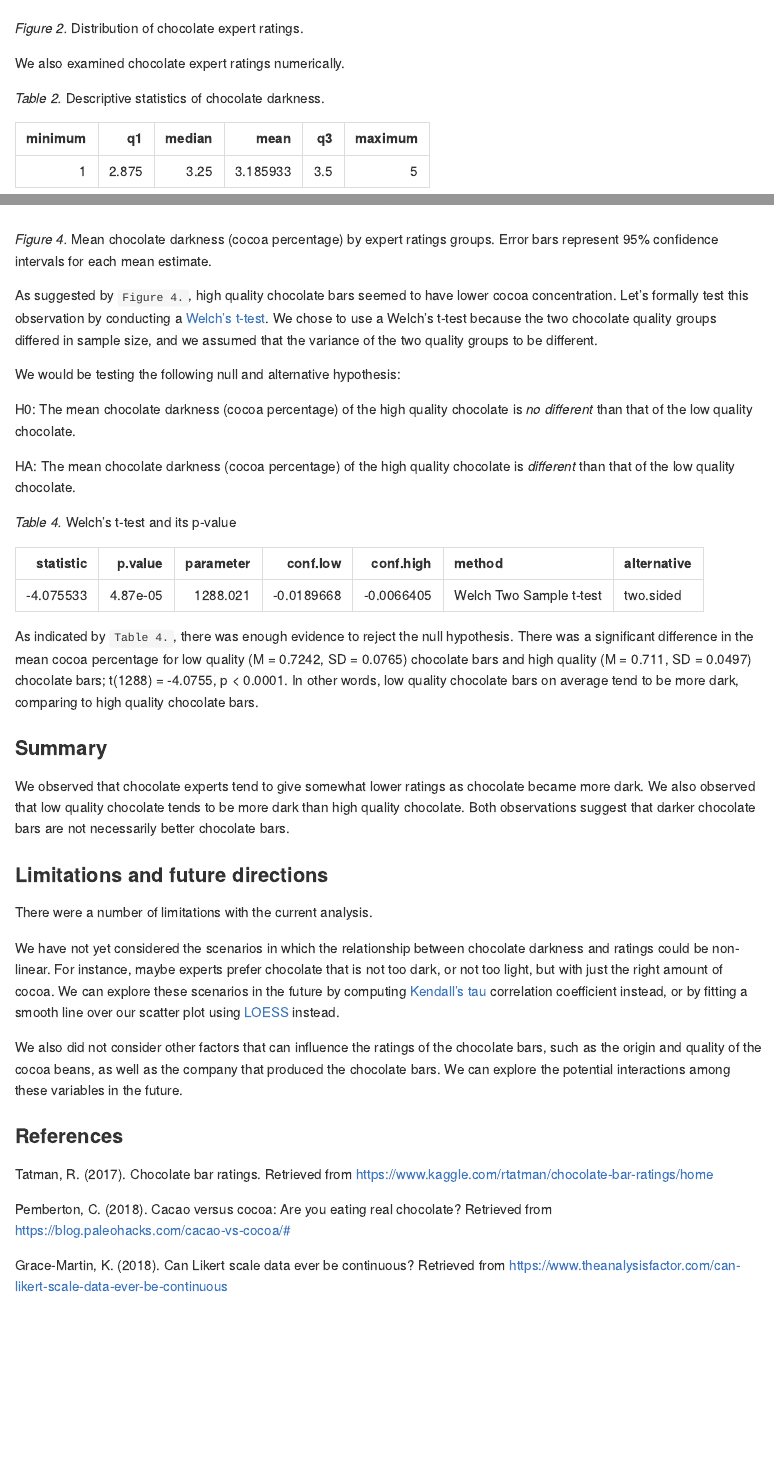
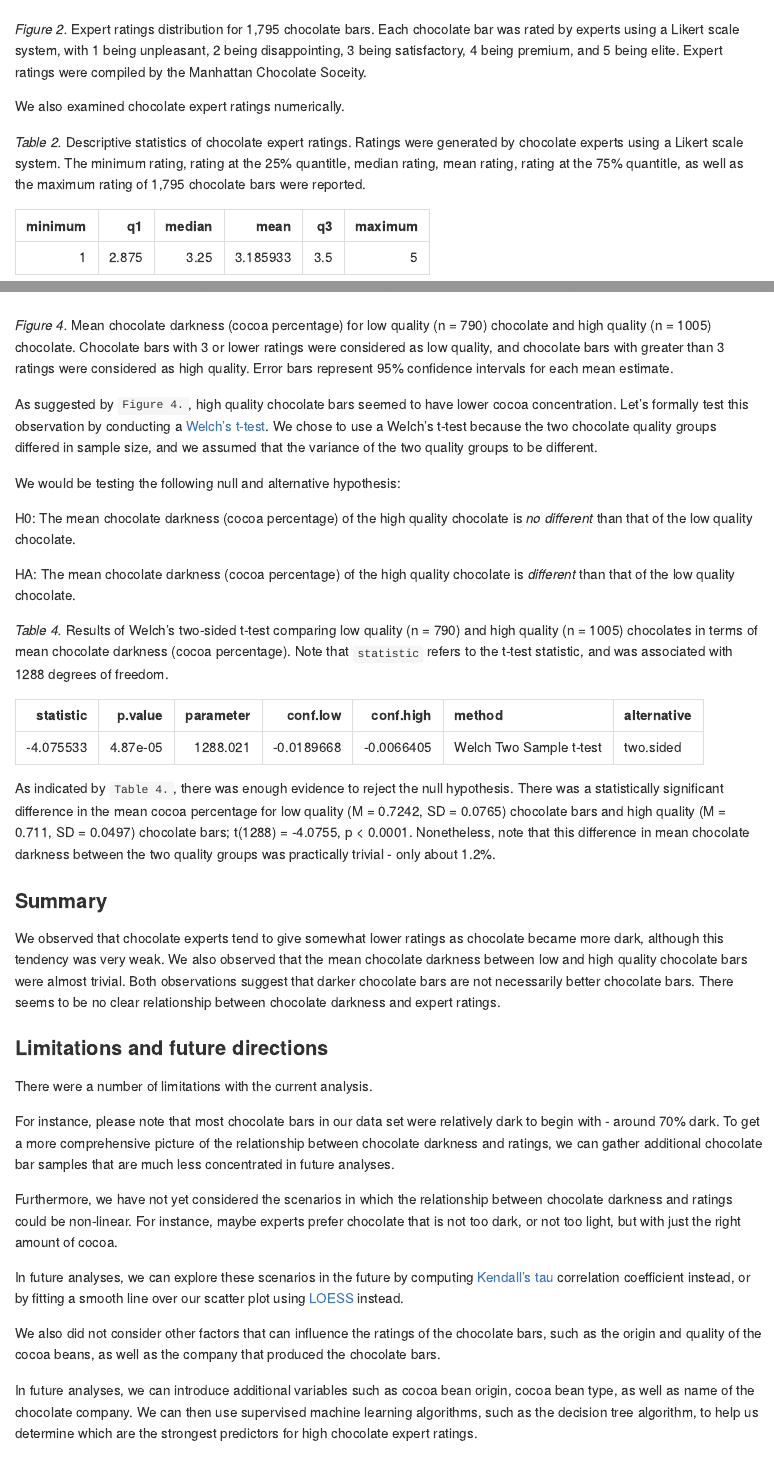
Before and after one commit to UBC-MDS/DSCI522_blei7_georgejjw_coco, an R Markdown document (src/generate_report.Rmd): the page in a window 1100 px wide, from 2080 px down before the commit and from 2110 px down after it, so that both start at the same text, and a second part further down, joined at a grey line. Rendered offline with R 4.5, knitr and Pandoc, with nearby package versions.

Commit message:
Updated captions and toned down conclusions

````diff
--- a/src/generate_report.Rmd
+++ b/src/generate_report.Rmd
@@ -60,11 +58,11 @@ Next, we examined chocolate expert ratings visually.
 include_graphics("../results/rating_dist.jpg")
 ```
 
-*Figure 2.* Distribution of chocolate expert ratings.
+*Figure 2.* Expert ratings distribution for 1,795 chocolate bars. Each chocolate bar was rated by experts using a Likert scale system, with 1 being unpleasant, 2 being disappointing, 3 being satisfactory, 4 being premium, and 5 being elite. Expert ratings were compiled by the Manhattan Chocolate Soceity.
 
 We also examined chocolate expert ratings numerically.
 
-*Table 2.* Descriptive statistics of chocolate darkness.
+*Table 2.* Descriptive statistics of chocolate expert ratings. Ratings were generated by chocolate experts using a Likert scale system. The minimum rating, rating at the 25% quantitle, median rating, mean rating, rating at the 75% quantitle, as well as the maximum rating of 1,795 chocolate bars were reported.
 
 ```{r echo = FALSE, message = FALSE}
 # descriptive stats of chocolate ratings
@@ -116,7 +112,7 @@ We then compared the mean chocolate darkness (cocoa percentage) between the two
 include_graphics("../results/mean_darkness_rating.jpg")
 ```
 
-*Figure 4.* Mean chocolate darkness (cocoa percentage) by expert ratings groups. Error bars represent 95% confidence intervals for each mean estimate.
+*Figure 4.* Mean chocolate darkness (cocoa percentage) for low quality (n = 790) chocolate and high quality (n = 1005) chocolate. Chocolate bars with 3 or lower ratings were considered as low quality, and chocolate bars with greater than 3 ratings were considered as high quality. Error bars represent 95% confidence intervals for each mean estimate.
 
 As suggested by `Figure 4.`, high quality chocolate bars seemed to have lower cocoa concentration. Let's formally test this observation by conducting a [Welch's t-test](https://en.wikipedia.org/wiki/Welch%27s_t-test). We chose to use a Welch's t-test because the two chocolate quality groups differed in sample size, and we assumed that the variance of the two quality groups to be different.
 
@@ -126,7 +122,7 @@ H0: The mean chocolate darkness (cocoa percentage) of the high quality chocolate
 
 HA: The mean chocolate darkness (cocoa percentage) of the high quality chocolate is _different_ than that of the low quality chocolate.
 
-*Table 4.* Welch's t-test and its p-value
+*Table 4.* Results of Welch's two-sided t-test comparing low quality (n = 790) and high quality (n = 1005) chocolates in terms of mean chocolate darkness (cocoa percentage). Note that `statistic` refers to the t-test statistic, and was associated with 1288 degrees of freedom.
 
 ```{r echo = FALSE, message = FALSE}
 # compute t-test
@@ -134,19 +130,25 @@ ttest <- read_csv(here("results/ttest.csv"))
 kable(ttest)
 ```
 
-As indicated by `Table 4.`, there was enough evidence to reject the null hypothesis. There was a significant difference in the mean cocoa percentage for low quality (M = 0.7242, SD = 0.0765) chocolate bars and high quality (M = 0.711, SD = 0.0497) chocolate bars; t(1288) = -4.0755, p < 0.0001. In other words, low quality chocolate bars on average tend to be more dark, comparing to high quality chocolate bars.
+As indicated by `Table 4.`, there was enough evidence to reject the null hypothesis. There was a statistically significant difference in the mean cocoa percentage for low quality (M = 0.7242, SD = 0.0765) chocolate bars and high quality (M = 0.711, SD = 0.0497) chocolate bars; t(1288) = -4.0755, p < 0.0001. Nonetheless, note that this difference in mean chocolate darkness between the two quality groups was practically trivial - only about 1.2%.
 
 ### Summary
 
-We observed that chocolate experts tend to give somewhat lower ratings as chocolate became more dark. We also observed that low quality chocolate tends to be more dark than high quality chocolate. Both observations suggest that darker chocolate bars are not necessarily better chocolate bars.
+We observed that chocolate experts tend to give somewhat lower ratings as chocolate became more dark, although this tendency was very weak. We also observed that the mean chocolate darkness between low and high quality chocolate bars were almost trivial. Both observations suggest that darker chocolate bars are not necessarily better chocolate bars. There seems to be no clear relationship between chocolate darkness and expert ratings.
 
 ### Limitations and future directions
 
 There were a number of limitations with the current analysis.
 
-We have not yet considered the scenarios in which the relationship between chocolate darkness and ratings could be non-linear. For instance, maybe experts prefer chocolate that is not too dark, or not too light, but with just the right amount of cocoa. We can explore these scenarios in the future by computing [Kendall's tau](https://en.wikipedia.org/wiki/Kendall_rank_correlation_coefficient) correlation coefficient instead, or by fitting a smooth line over our scatter plot using [LOESS](https://en.wikipedia.org/wiki/Local_regression) instead.
+For instance, please note that most chocolate bars in our data set were relatively dark to begin with - around 70% dark. To get a more comprehensive picture of the relationship between chocolate darkness and ratings, we can gather additional chocolate bar samples that are much less concentrated in future analyses.
 
-We also did not consider other factors that can influence the ratings of the chocolate bars, such as the origin and quality of the cocoa beans, as well as the company that produced the chocolate bars. We can explore the potential interactions among these variables in the future.
+Furthermore, we have not yet considered the scenarios in which the relationship between chocolate darkness and ratings could be non-linear. For instance, maybe experts prefer chocolate that is not too dark, or not too light, but with just the right amount of cocoa.
+
+In future analyses, we can explore these scenarios in the future by computing [Kendall's tau](https://en.wikipedia.org/wiki/Kendall_rank_correlation_coefficient) correlation coefficient instead, or by fitting a smooth line over our scatter plot using [LOESS](https://en.wikipedia.org/wiki/Local_regression) instead.
+
+We also did not consider other factors that can influence the ratings of the chocolate bars, such as the origin and quality of the cocoa beans, as well as the company that produced the chocolate bars.
+
+In future analyses, we can introduce additional variables such as cocoa bean origin, cocoa bean type, as well as name of the chocolate company. We can then use supervised machine learning algorithms, such as the decision tree algorithm, to help us determine which are the strongest predictors for high chocolate expert ratings.
 
 ### References
 
````
Also changed, not shown: src/generate_report.Rmd (14 more changed lines).
